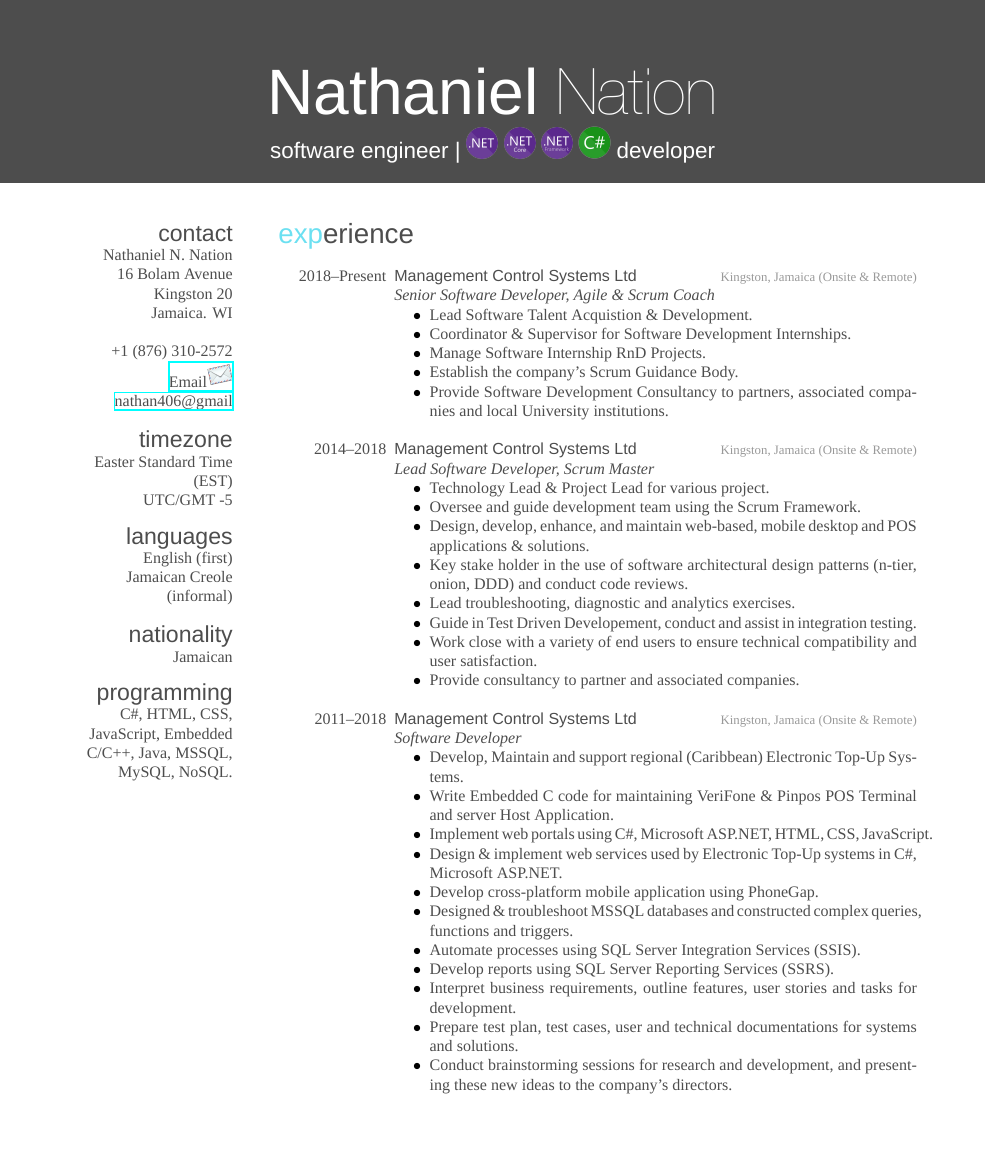
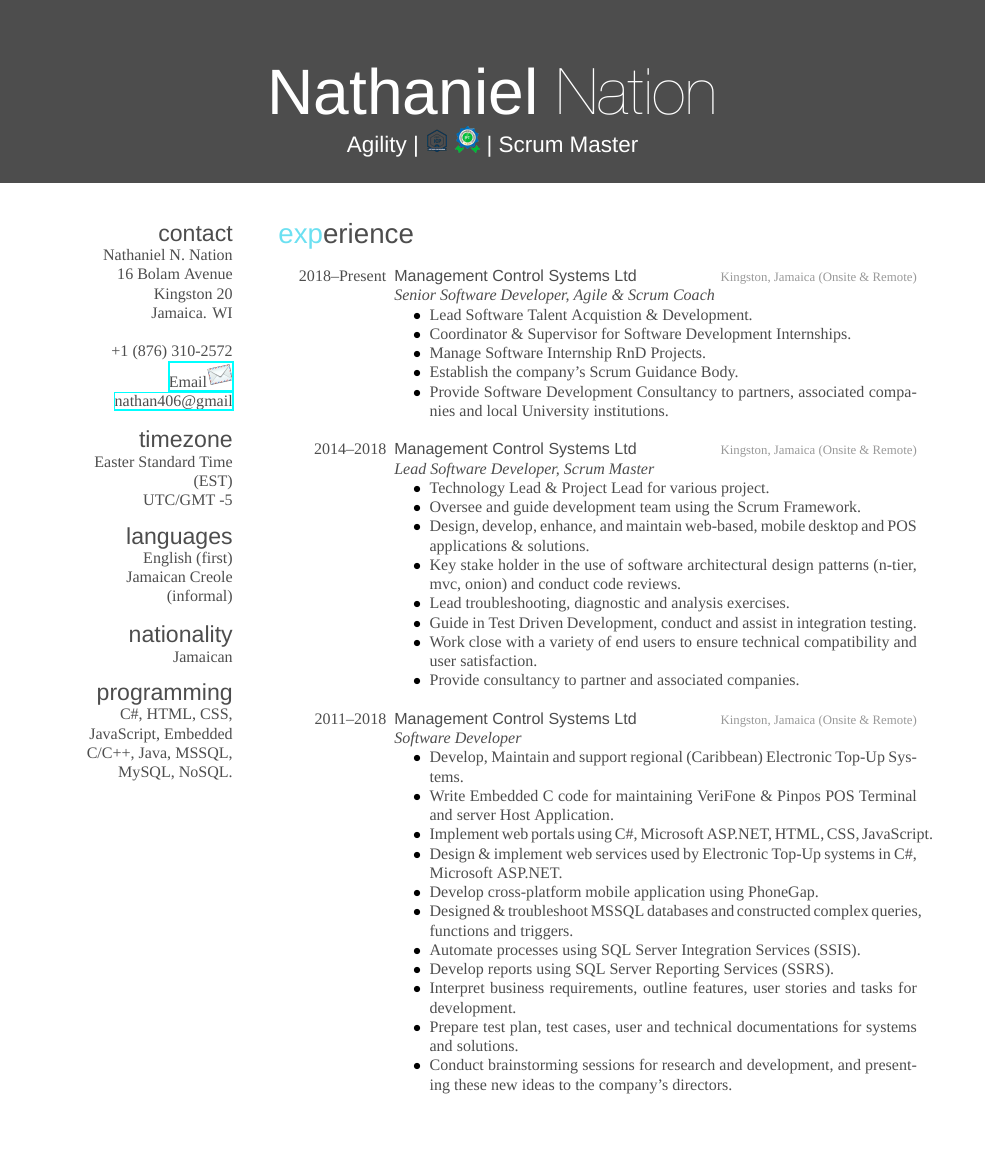
Before and after one commit to nnation/resume, a LaTeX CV (cv.tex): part of page 1 of 4, cut so that both start at the same text, the shorter picture padded with empty space. Compiled offline with XeLaTeX; a missing font is replaced by an installed copy or a similar font.

Commit message:
Updated for scrum
Updated for scrum

```diff
--- a/cv.tex
+++ b/cv.tex
@@ -17,7 +17,7 @@
 
 \begin{document}
 \header{Nathaniel }{Nation}
-       {software engineer | \includegraphics[scale=0.1]{images/net.png} \includegraphics[scale=0.1]{images/netcore.png} \includegraphics[scale=0.1]{images/netframework.png} \includegraphics[scale=0.08]{images/CSharp.png} developer}
+       {Agility | \includegraphics[scale=0.1]{images/ICP.png} \includegraphics[scale=0.08]{images/sfc.png} | Scrum Master}
 
 %----------------------------------------------------------------------------------------
 %	SIDEBAR SECTION
@@ -76,9 +76,9 @@
 	\item Technology Lead \& Project Lead for various project.
 	\item Oversee and guide development team using the Scrum Framework.
 	\item Design, develop, enhance, and maintain web-based, mobile desktop and POS applications \& solutions.
-	\item Key stake holder in the use of software architectural design patterns (n-tier, onion, DDD) and conduct code reviews.
-	\item Lead troubleshooting, diagnostic and analytics exercises.
-	\item Guide in Test Driven Developement, conduct and assist in integration testing.
+	\item Key stake holder in the use of software architectural design patterns (n-tier, mvc, onion) and conduct code reviews.
+	\item Lead troubleshooting, diagnostic and analysis exercises.
+	\item Guide in Test Driven Development, conduct and assist in integration testing.
 	\item Work close with a variety of end users to ensure technical compatibility and user satisfaction.
 	\item Provide consultancy to partner and associated companies.\\
 
@@ -99,7 +99,7 @@
 	\item Develop reports using SQL Server Reporting Services (SSRS).
 	\item Interpret business requirements, outline features, user stories and tasks for development.
 	\item Prepare test plan, test cases, user and technical documentations for systems and solutions.
-	\item Conduct brainstorming sessions for research and development, and presenting these new ideas to the company’s directors.\\
+	\item Conduct brainstorming sessions for research and development, and presenting these new ideas to the company's directors.\\
 
     \end{itemize}}
   %\entry
```
Also changed, not shown: cv.pdf (added), images/ICP.png (added), images/sfc.png (added), 1 other file.
